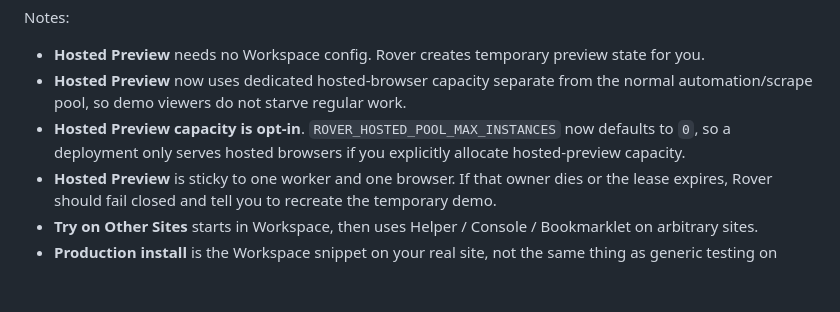
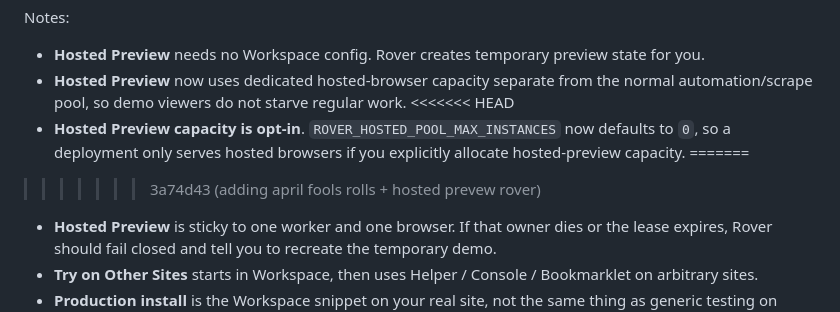
Before and after one commit to rtrvr-ai/rover, a Markdown page: README.md, the part around the change. Rendered like a GitHub page; blank space fills up the shorter version.

```diff
--- a/README.md
+++ b/README.md
@@ -185,7 +185,10 @@ Notes:
 
 - **Hosted Preview** needs no Workspace config. Rover creates temporary preview state for you.
 - **Hosted Preview** now uses dedicated hosted-browser capacity separate from the normal automation/scrape pool, so demo viewers do not starve regular work.
+<<<<<<< HEAD
 - **Hosted Preview capacity is opt-in**. `ROVER_HOSTED_POOL_MAX_INSTANCES` now defaults to `0`, so a deployment only serves hosted browsers if you explicitly allocate hosted-preview capacity.
+=======
+>>>>>>> 3a74d43 (adding april fools rolls + hosted prevew rover)
 - **Hosted Preview** is sticky to one worker and one browser. If that owner dies or the lease expires, Rover should fail closed and tell you to recreate the temporary demo.
 - **Try on Other Sites** starts in Workspace, then uses Helper / Console / Bookmarklet on arbitrary sites.
 - **Production install** is the Workspace snippet on your real site, not the same thing as generic testing on other sites.
```
